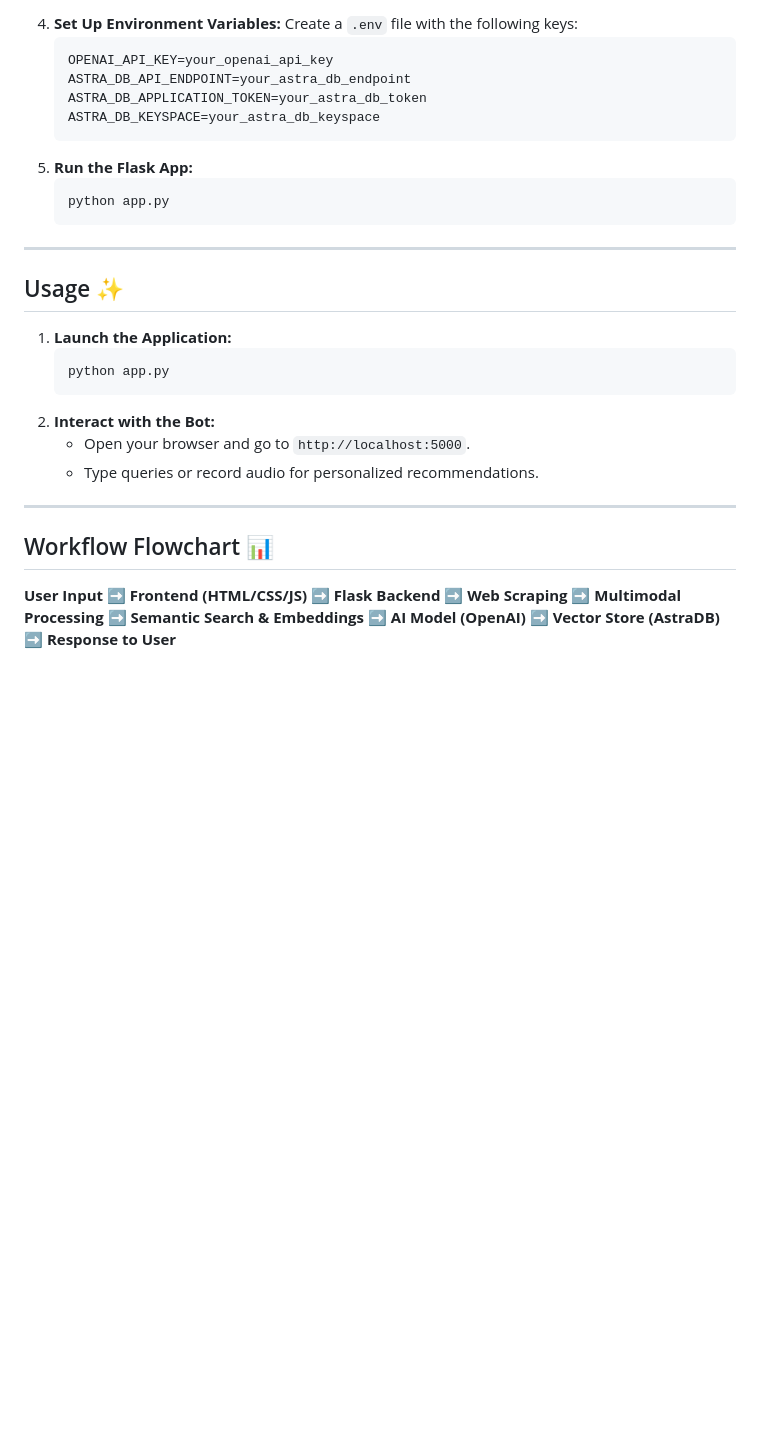
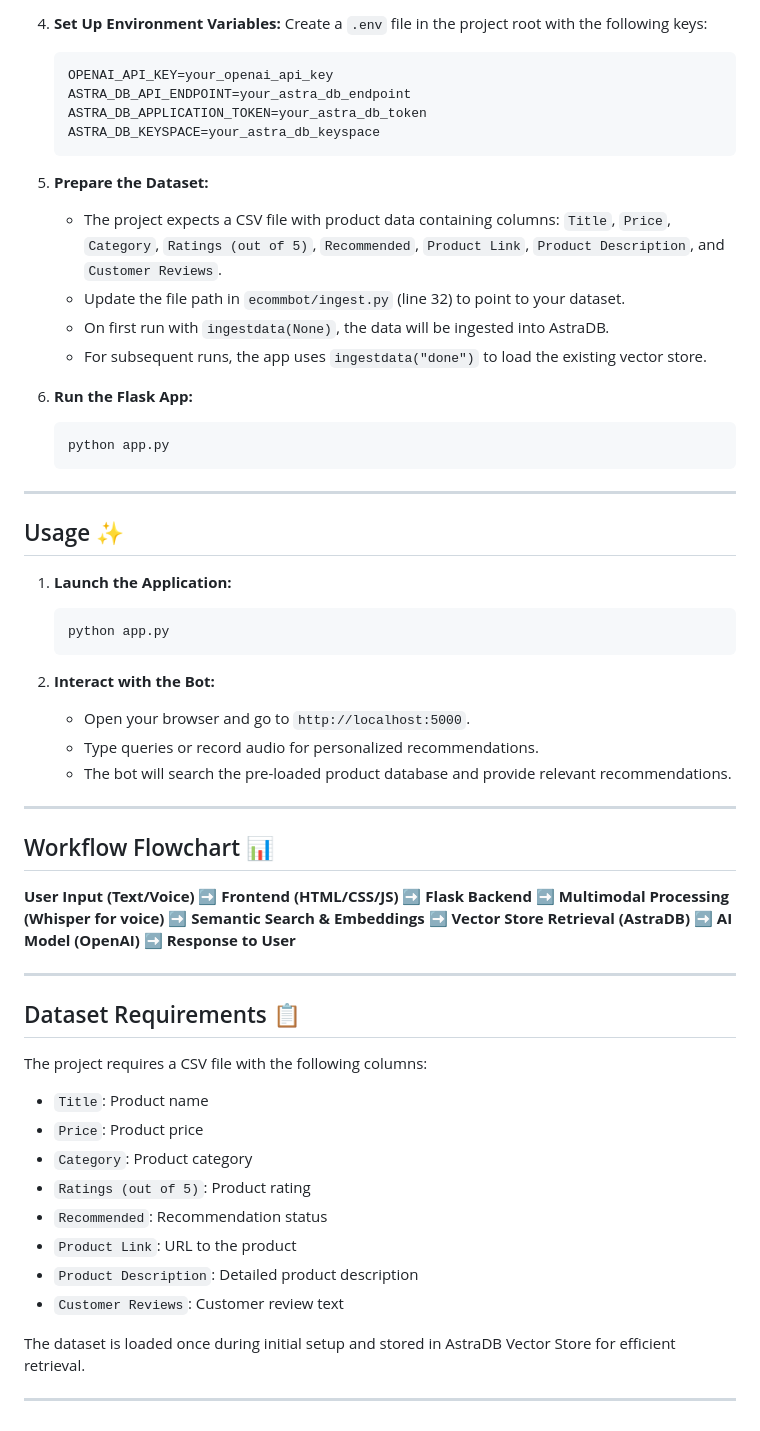
Before and after one commit to BESWATHI/Multimodal-Amazon-Electronics-Recommender, a Markdown page: README.md, the part around the change printed below. Drawn GitHub-style; blank space fills up the shorter version.

````diff
--- a/README.md
+++ b/README.md
@@ -93,18 +111,24 @@ The **Amazon Electronics Recommender Bot** is a next-generation AI-powered chatb
 4. **Set Up Environment Variables:**
-   Create a `.env` file with the following keys:
+   Create a `.env` file in the project root with the following keys:
    ```env
    OPENAI_API_KEY=your_openai_api_key
    ASTRA_DB_API_ENDPOINT=your_astra_db_endpoint
    ASTRA_DB_APPLICATION_TOKEN=your_astra_db_token
    ASTRA_DB_KEYSPACE=your_astra_db_keyspace
    ```
-5. **Run the Flask App:**
+
+5. **Prepare the Dataset:**
+   - The project expects a CSV file with product data containing columns: `Title`, `Price`, `Category`, `Ratings (out of 5)`, `Recommended`, `Product Link`, `Product Description`, and `Customer Reviews`.
+   - Update the file path in `ecommbot/ingest.py` (line 32) to point to your dataset.
+   - On first run with `ingestdata(None)`, the data will be ingested into AstraDB.
+   - For subsequent runs, the app uses `ingestdata("done")` to load the existing vector store.
+
+6. **Run the Flask App:**
    ```bash
    python app.py
    ```
 
 ---
-
 
 ## Usage ✨
 
@@ -112,12 +136,32 @@ The **Amazon Electronics Recommender Bot** is a next-generation AI-powered chatb
    ```bash
    python app.py
    ```
+
 2. **Interact with the Bot:**
    - Open your browser and go to `http://localhost:5000`.
    - Type queries or record audio for personalized recommendations.
+   - The bot will search the pre-loaded product database and provide relevant recommendations.
 
 ---
 
 ## Workflow Flowchart 📊
 
-**User Input ➡️ Frontend (HTML/CSS/JS) ➡️ Flask Backend ➡️ Web Scraping ➡️ Multimodal Processing ➡️ Semantic Search & Embeddings ➡️ AI Model (OpenAI) ➡️ Vector Store (AstraDB) ➡️ Response to User**
+**User Input (Text/Voice) ➡️ Frontend (HTML/CSS/JS) ➡️ Flask Backend ➡️ Multimodal Processing (Whisper for voice) ➡️ Semantic Search & Embeddings ➡️ Vector Store Retrieval (AstraDB) ➡️ AI Model (OpenAI) ➡️ Response to User**
+
+---
+
+## Dataset Requirements 📋
+
+The project requires a CSV file with the following columns:
+- `Title`: Product name
+- `Price`: Product price
+- `Category`: Product category
+- `Ratings (out of 5)`: Product rating
+- `Recommended`: Recommendation status
+- `Product Link`: URL to the product
+- `Product Description`: Detailed product description
+- `Customer Reviews`: Customer review text
+
+The dataset is loaded once during initial setup and stored in AstraDB Vector Store for efficient retrieval.
+
+---
````
Also changed, not shown: other parts of README.md (+45 -27 lines).
